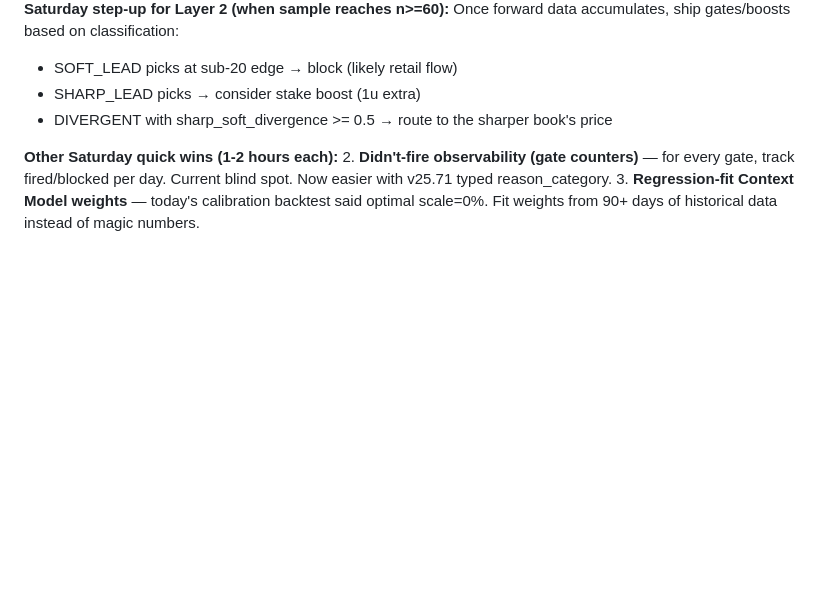
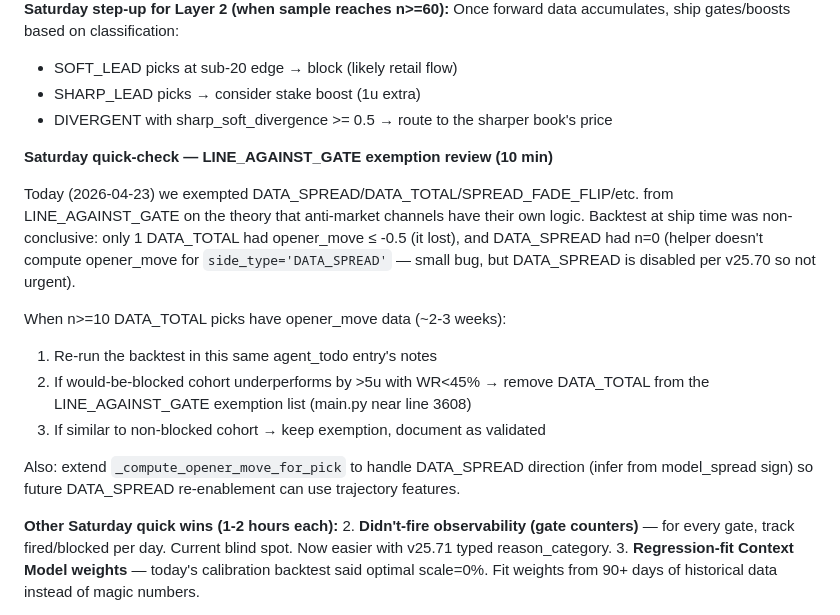
Before and after one commit to scarusillo/scottys-edge, a Markdown page: data/agent_todo.md, the part around the change. Drawn GitHub-style; blank space fills up the shorter version.

Commit message:
todo: add Saturday LINE_AGAINST_GATE exemption review
Today's backtest was non-conclusive — only 1 DATA_TOTAL pick had opener_move
data with the gate-trigger condition (it lost, but n=1 isn't a backtest).
DATA_SPREAD had n=0 because _compute_opener_move_for_pick doesn't handle
side_type='DATA_SPREAD' (helper bug, but DATA_SPREAD is disabled per v25.70).

Queued: re-run when n>=10 DATA_TOTAL picks have opener_move (~2-3 weeks),
remove from exemption list if cohort underperforms by >5u with WR<45%.
Also: extend helper to direction-adjust DATA_SPREAD picks.

Co-Authored-By: Claude Opus 4.7 (1M context) <noreply@anthropic.com>

```diff
--- a/data/agent_todo.md
+++ b/data/agent_todo.md
@@ -35,6 +35,25 @@ Once forward data accumulates, ship gates/boosts based on classification:
 - SOFT_LEAD picks at sub-20 edge → block (likely retail flow)
 - SHARP_LEAD picks → consider stake boost (1u extra)
 - DIVERGENT with sharp_soft_divergence >= 0.5 → route to the sharper book's price
+
+**Saturday quick-check — LINE_AGAINST_GATE exemption review (10 min)**
+
+Today (2026-04-23) we exempted DATA_SPREAD/DATA_TOTAL/SPREAD_FADE_FLIP/etc.
+from LINE_AGAINST_GATE on the theory that anti-market channels have their
+own logic. Backtest at ship time was non-conclusive: only 1 DATA_TOTAL had
+opener_move ≤ -0.5 (it lost), and DATA_SPREAD had n=0 (helper doesn't compute
+opener_move for `side_type='DATA_SPREAD'` — small bug, but DATA_SPREAD is
+disabled per v25.70 so not urgent).
+
+When n>=10 DATA_TOTAL picks have opener_move data (~2-3 weeks):
+1. Re-run the backtest in this same agent_todo entry's notes
+2. If would-be-blocked cohort underperforms by >5u with WR<45% → remove
+   DATA_TOTAL from the LINE_AGAINST_GATE exemption list (main.py near line 3608)
+3. If similar to non-blocked cohort → keep exemption, document as validated
+
+Also: extend `_compute_opener_move_for_pick` to handle DATA_SPREAD direction
+(infer from model_spread sign) so future DATA_SPREAD re-enablement can use
+trajectory features.
 
 **Other Saturday quick wins (1-2 hours each):**
 2. **Didn't-fire observability (gate counters)** — for every gate, track fired/blocked
```
